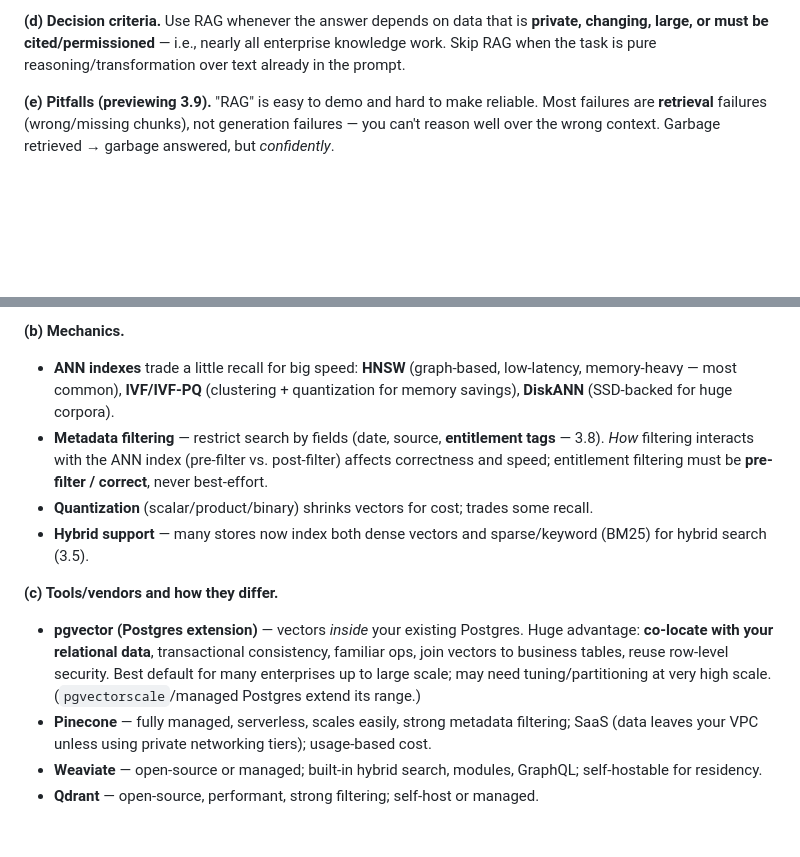
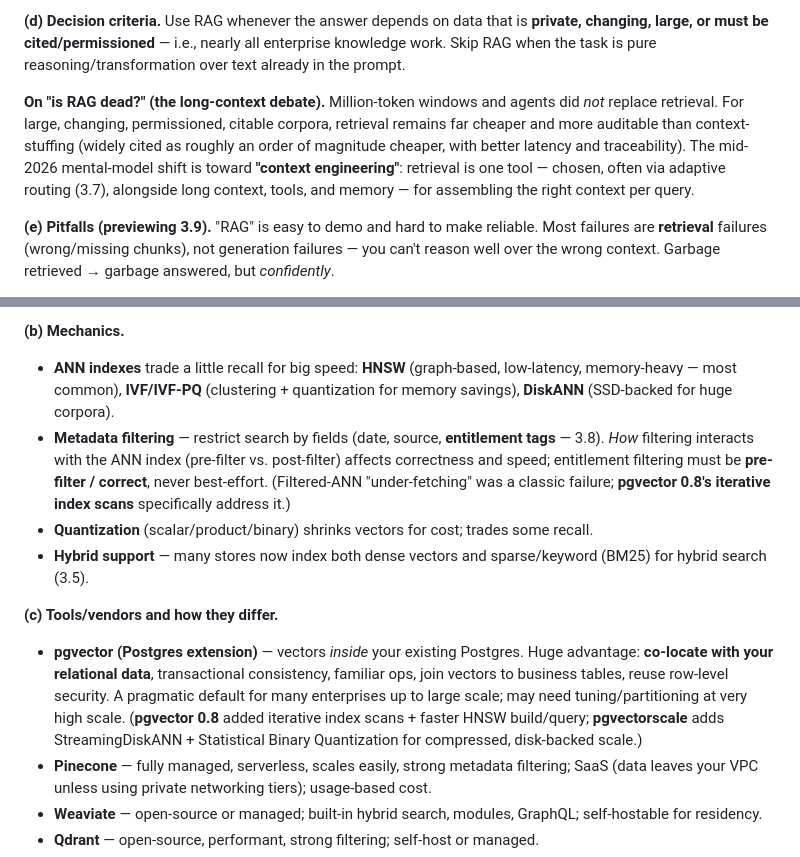
Before and after one commit to currcorr/agent-skills, a Markdown page: enterprise-ai-knowledge-base/03-rag-retrieval.md, 2 parts joined by grey strips. Drawn GitHub-style; blank space fills up the shorter version.

```diff
--- a/enterprise-ai-knowledge-base/03-rag-retrieval.md
+++ b/enterprise-ai-knowledge-base/03-rag-retrieval.md
@@ -31,6 +31,8 @@ Models have three knowledge gaps: they don't know **your private data**, they do
 **(b′) Why RAG beats fine-tuning for knowledge (recap of 1.7/2.5):** updatable in real time (change the data, not the model), permissionable per-user (filter what's retrieved — 3.8), citable/auditable, cheaper, and it doesn't bake stale facts into weights.
 
 **(d) Decision criteria.** Use RAG whenever the answer depends on data that is **private, changing, large, or must be cited/permissioned** — i.e., nearly all enterprise knowledge work. Skip RAG when the task is pure reasoning/transformation over text already in the prompt.
+
+**On "is RAG dead?" (the long-context debate).** Million-token windows and agents did *not* replace retrieval. For large, changing, permissioned, citable corpora, retrieval remains far cheaper and more auditable than context-stuffing (widely cited as roughly an order of magnitude cheaper, with better latency and traceability). The mid-2026 mental-model shift is toward **"context engineering"**: retrieval is one tool — chosen, often via adaptive routing (3.7), alongside long context, tools, and memory — for assembling the right context per query.
 
 **(e) Pitfalls (previewing 3.9).** "RAG" is easy to demo and hard to make reliable. Most failures are **retrieval** failures (wrong/missing chunks), not generation failures — you can't reason well over the wrong context. Garbage retrieved → garbage answered, but *confidently*.
 
@@ -100,12 +103,12 @@ A **vector database** stores embeddings and finds the nearest ones to a query ve
 
 **(b) Mechanics.**
 - **ANN indexes** trade a little recall for big speed: **HNSW** (graph-based, low-latency, memory-heavy — most common), **IVF/IVF-PQ** (clustering + quantization for memory savings), **DiskANN** (SSD-backed for huge corpora).
-- **Metadata filtering** — restrict search by fields (date, source, **entitlement tags** — 3.8). *How* filtering interacts with the ANN index (pre-filter vs. post-filter) affects correctness and speed; entitlement filtering must be **pre-filter / correct**, never best-effort.
+- **Metadata filtering** — restrict search by fields (date, source, **entitlement tags** — 3.8). *How* filtering interacts with the ANN index (pre-filter vs. post-filter) affects correctness and speed; entitlement filtering must be **pre-filter / correct**, never best-effort. (Filtered-ANN "under-fetching" was a classic failure; **pgvector 0.8's iterative index scans** specifically address it.)
 - **Quantization** (scalar/product/binary) shrinks vectors for cost; trades some recall.
 - **Hybrid support** — many stores now index both dense vectors and sparse/keyword (BM25) for hybrid search (3.5).
 
 **(c) Tools/vendors and how they differ.**
-- **pgvector (Postgres extension)** — vectors *inside* your existing Postgres. Huge advantage: **co-locate with your relational data**, transactional consistency, familiar ops, join vectors to business tables, reuse row-level security. Best default for many enterprises up to large scale; may need tuning/partitioning at very high scale. (`pgvectorscale`/managed Postgres extend its range.)
+- **pgvector (Postgres extension)** — vectors *inside* your existing Postgres. Huge advantage: **co-locate with your relational data**, transactional consistency, familiar ops, join vectors to business tables, reuse row-level security. A pragmatic default for many enterprises up to large scale; may need tuning/partitioning at very high scale. (**pgvector 0.8** added iterative index scans + faster HNSW build/query; **pgvectorscale** adds StreamingDiskANN + Statistical Binary Quantization for compressed, disk-backed scale.)
 - **Pinecone** — fully managed, serverless, scales easily, strong metadata filtering; SaaS (data leaves your VPC unless using private networking tiers); usage-based cost.
 - **Weaviate** — open-source or managed; built-in hybrid search, modules, GraphQL; self-hostable for residency.
 - **Qdrant** — open-source, performant, strong filtering; self-host or managed.
```
Also changed, not shown: other parts of enterprise-ai-knowledge-base/03-rag-retrieval.md (+13 -10 lines), enterprise-ai-knowledge-base/04-knowledge-representation.md (+8 -7 lines).
